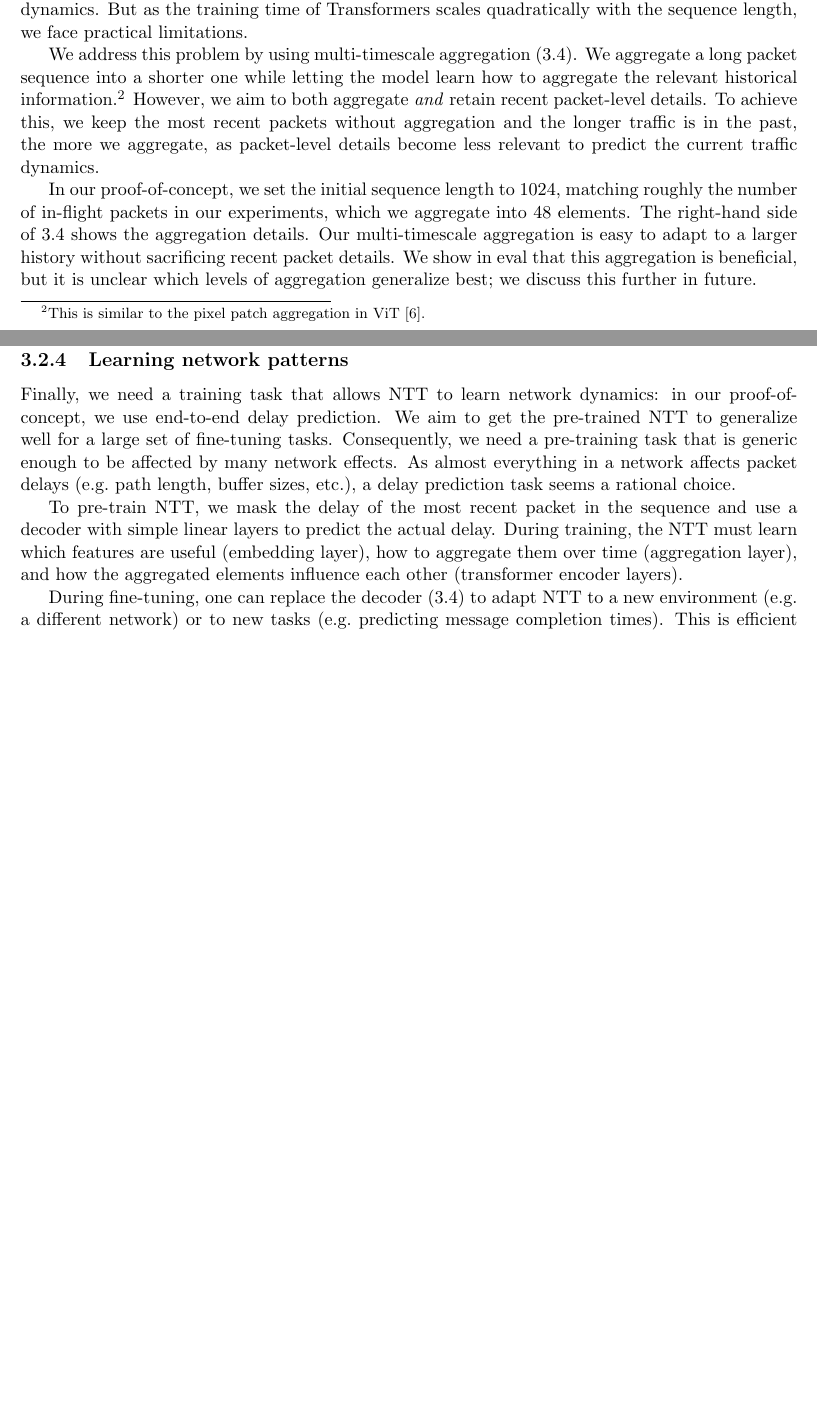
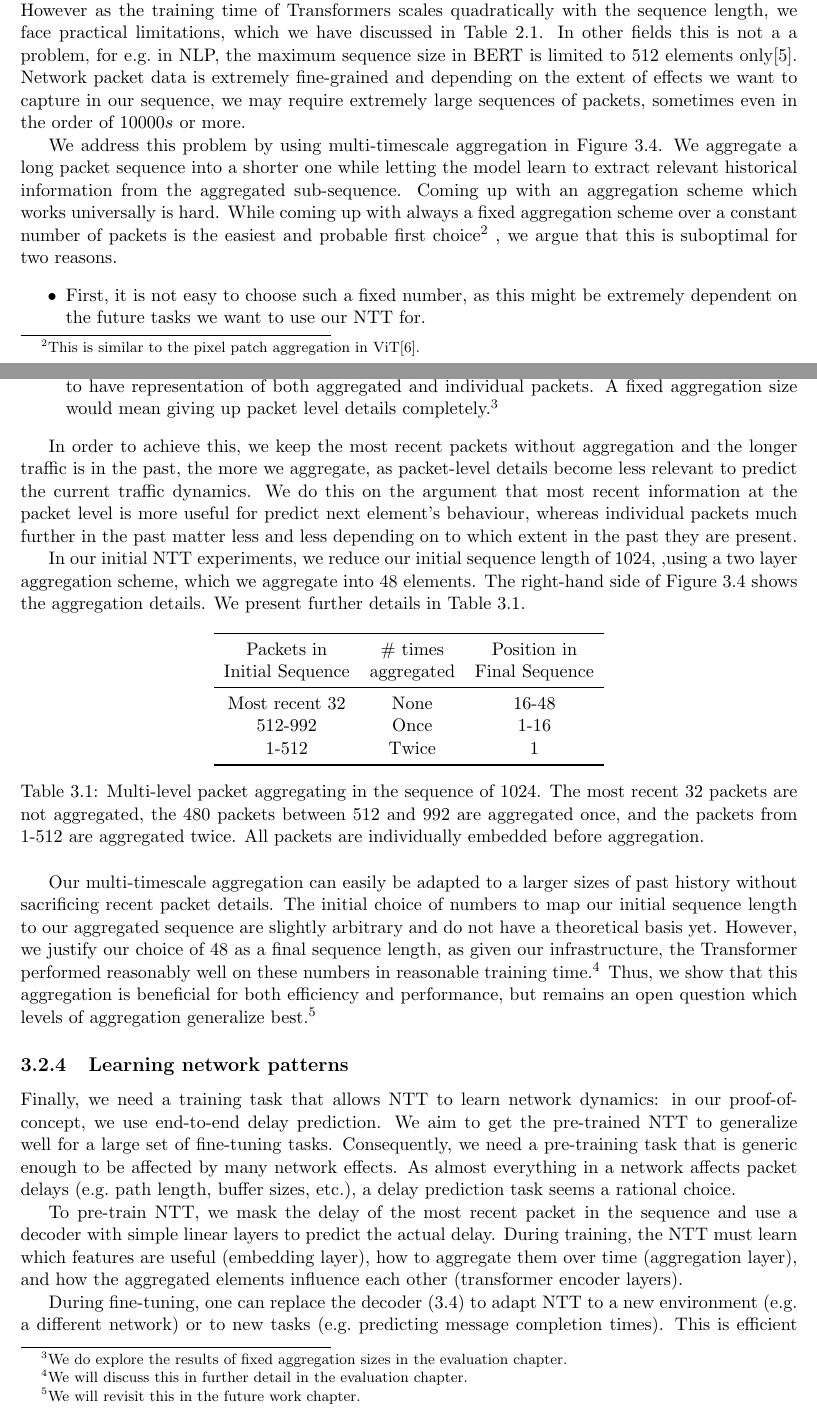
Before and after one commit to Siddhant-Ray/Network-Traffic-Transformer, a LaTeX thesis (report/thesis.tex, which reads report/design.tex): two parts of pages 16 and 17 of 22 before the commit and two parts of pages 16 and 17 of 23 after it, joined at a grey line, cut so that both start at the same text, the shorter picture padded with empty space. Compiled offline with pdfLaTeX.

Commit message:
design WIP, pass 2

```diff
--- a/report/design.tex
+++ b/report/design.tex
@@ -114,3 +111,4 @@ These enable learning embeddings with temporal(evolution of delays over time) an
 \label{ssec:desagg}
 
 
+As we hope to learn network dynamics, packet sequences must be sufficiently long to capture both the short-term and the long term effects effectively. In Section \ref{ssec:desseq}, we discuss our reasoning behind choosing  $1024$ packets as an appropriate sequence size choice for our initial learning objective. However as the training time of Transformers scales quadratically with the sequence length, we face practical limitations, which we have discussed in Table \ref{bg:table1}. In other fields this is not a a problem, for \eg in NLP, the maximum sequence size in BERT is limited to 512 elements only\cite{devlinBERTPretrainingDeep2019}. Network packet data is extremely fine-grained and depending on the extent of effects we want to capture in our sequence, we may require extremely large sequences of packets, sometimes even in the order of $10000s$ or more.
@@ -118,26 +115,35 @@ CHANGES: A lot, right now the same as the HotNets paper
 
-Packet sequences must be sufficiently long to capture more than short-term effects in traffic dynamics.
-But as the training time of Transformers scales quadratically with the sequence length, we face practical limitations.
-%to sequences tens-of-packets long.
-% \alex{I have discussed this quickly with Siddhant. Transformers handle a few hundreds of inputs (e.g. BERT 512, ViT 256). We could also train with a sequence of about 600 packets, so there was no Transformer limitation. But: with the GPUs we have available, we are limited by memory -- if the sequences are too long, we cannot fit enough of them into memory at the same time, which slows down training a lot. So we train with 48, but the quadratic scaling is not the main bottleneck at this size.}
+We address this problem by using multi-timescale aggregation in Figure \ref{fig:ntt}. We aggregate a long packet sequence into a shorter one while letting the model learn to extract relevant historical information from the aggregated sub-sequence.
+Coming up with an aggregation scheme which works universally is hard. While coming up with always a fixed aggregation scheme over a constant number of packets is the easiest and probable first choice\footnote{This is similar to the pixel patch aggregation in ViT\cite{dosovitskiyImageWorth16x162021}.}
+, we argue that this is suboptimal for two reasons.
+\begin{itemize}
+\item First, it is not easy to choose such a fixed number, as this might be extremely dependent on the future tasks we want to use our NTT for.
+\item Secondly, we hypothesise that due to the nature of structure of packet data, it is more useful to have representation of both aggregated and individual packets.  A fixed aggregation size would mean giving up packet level details completely.\footnote{We do explore the results of fixed aggregation sizes in the evaluation chapter.}
+\end{itemize}
 
-We address this problem by using multi-timescale aggregation~(\ref{fig:ntt}).
-We aggregate a long packet sequence into a shorter one while letting the model learn how to aggregate the relevant historical information.%
-%
-\footnote{This is similar to the pixel patch aggregation in ViT~\cite{dosovitskiyImageWorth16x162021}.}
-% Similar to transformers in CV which aggregate pixels in patches to scale, we need to aggregate packets to support packet sequences of more than tens of packets.
-%
-However, we aim to both aggregate \emph{and} retain recent packet-level details.
-To achieve this, we keep the most recent packets without aggregation and the longer traffic is in the past, the more we aggregate, as packet-level details become less relevant to predict the current traffic dynamics.
-%~(\cref{fig:aggregation}).
-% However, a fixed aggregation size would mean giving up packet-level details.
-% We leverage the time-series nature of traffic to get the best of both worlds.
+In order to achieve this, we keep the most recent packets without aggregation and the longer traffic is in the past, the more we aggregate, as packet-level details become less relevant to predict the current traffic dynamics. We do this on the argument that most recent information at the packet level is more useful for predict next element's behaviour, whereas individual packets much further in the past matter less and less depending on to which extent in the past they are present.
 
-In our proof-of-concept, we set the initial sequence length to 1024, matching roughly the number of in-flight packets in our experiments, which we aggregate into 48 elements. The right-hand side of \ref{fig:ntt} shows the aggregation details.
-% Notably, we only pick rough `bin sizes' while the model learns how to perform the aggregation.
-Our multi-timescale aggregation is easy to adapt to a larger history without sacrificing recent packet details.
-We show in eval that this aggregation is beneficial, but it is unclear which levels of aggregation generalize best; we discuss this further in future.
-%We discuss this idea question further in~\cref{sec:future}.
+
+In our initial NTT experiments, we reduce our initial sequence length of $1024$, ,using a two layer aggregation scheme, which we aggregate into $48$ elements. The right-hand side of Figure \ref{fig:ntt} shows the aggregation details. We present further details in Table \ref{des:table1}.
+
+\begin{table}[htbp]
+\centering
+\begin{tabular}{ c   c   c  }
+\toprule
+Packets in & \# times   & Position in \\
+Initial Sequence & aggregated & Final Sequence \\
+\midrule
+Most recent 32 & None & 16-48 \\
+512-992 & Once & 1-16 \\
+1-512 & Twice & 1 \\
+\bottomrule
+\end{tabular}
+\caption{Multi-level packet aggregating in the sequence of 1024. The most recent 32 packets are not aggregated, the 480 packets between 512 and 992 are aggregated once, and the packets from 1-512 are aggregated twice. All packets are individually embedded before aggregation.}
+\label{des:table1}
+\end{table}
+
+
+Our multi-timescale aggregation can easily be adapted to a larger sizes of past history without sacrificing recent packet details. The initial choice of numbers to map our initial sequence length to our aggregated sequence are slightly arbitrary and do not have a theoretical basis yet. However, we justify our choice of $48$ as a final sequence length, as given our infrastructure, the Transformer performed reasonably well on these numbers in reasonable training time.\footnote{We will discuss this in further detail in the evaluation chapter.} Thus, we show that this aggregation is beneficial for both efficiency and performance, but remains an open question which levels of aggregation generalize best.\footnote{We will revisit this in the future work chapter.}
 
 
 \subsection{Learning network patterns}
```
Also changed, not shown: report/design.tex (40 more changed lines).
